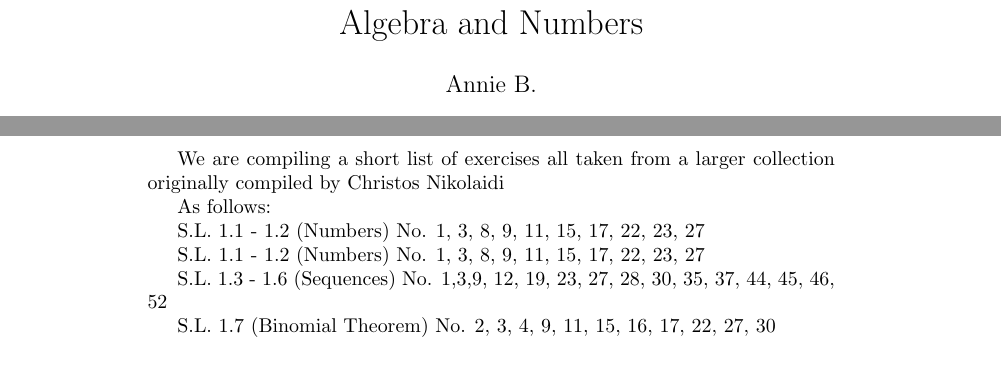
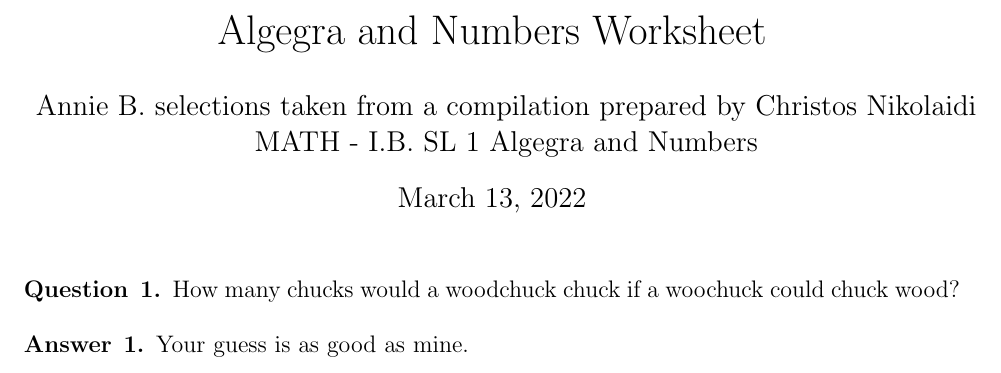
Before and after one commit to pierrebernatchez/mathsansmystere, a LaTeX document (algebra_and_numbers.tex): two parts of pages 1 and 3 of 3 before the commit and part of the page after it, the two joined at a grey line, cut so that both start at the same text. Compiled offline with pdfLaTeX.

Commit message:
worksheet_template

```diff
--- a/algebra_and_numbers.tex
+++ b/algebra_and_numbers.tex
@@ -1,4 +1,4 @@
-\documentclass{article}
+% --------------------------------------------------------------
+% This is all preamble
+% --------------------------------------------------------------
 
-\title{Algebra and Numbers}
-\author{Annie B.}
@@ -5,4 +19,2 @@
 
 \begin{document}
-  \pagenumbering{gobble}
-  \maketitle
@@ -14,22 +22,21 @@
-  We are compiling a short list of exercises all taken   from a larger collection originally compiled by Christos Nikolaidi
+% --------------------------------------------------------------
+%                        Actual content
+% --------------------------------------------------------------
 
-  As follows:
+%\renewcommand{\qedsymbol}{\filledbox}
 
-     S.L. 1.1 - 1.2 (Numbers)
-     No. 1, 3, 8, 9, 11, 15, 17, 22, 23, 27
+\title{Algegra and Numbers Worksheet}
+\author{Annie B. selections taken from a compilation prepared by Christos Nikolaidi\\
+MATH - I.B. SL 1 Algegra and Numbers}
+\maketitle
 
+\begin{question}{1}
+  How many chucks would a woodchuck chuck if a woochuck could chuck wood?
+\end{question}
 
-     S.L. 1.1 - 1.2 (Numbers)
-     No. 1, 3, 8, 9, 11, 15, 17, 22, 23, 27
-
-     S.L. 1.3 - 1.6 (Sequences)
-     No. 1,3,9, 12, 19, 23, 27,
-     28, 30, 35, 37, 44, 45, 46, 52
-
-     S.L. 1.7 (Binomial Theorem)
-     No.  2, 3, 4, 9, 11, 15, 16, 17, 22, 27, 30
-
-
+\begin{answer}{1}
+Your guess is as good as mine.
+\end{answer}
 
 
 \end{document}
```
Also changed, not shown: algebra_and_numbers.tex (18 more changed lines).
